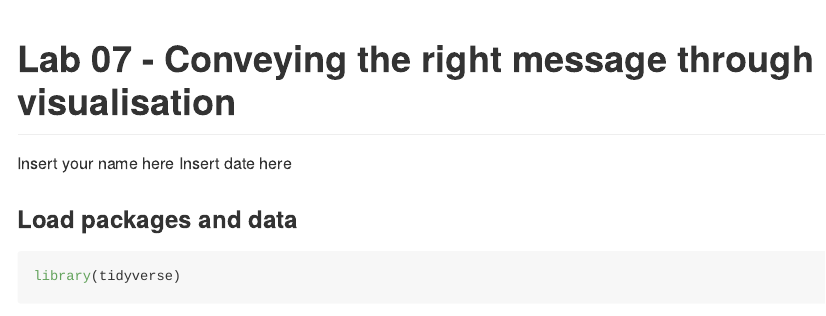
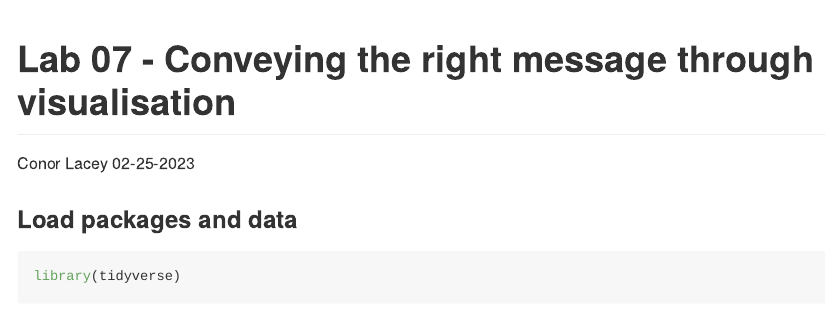
Before and after one commit to conorlacey/Lab-07, an R Markdown document (lab-07.Rmd): the page in a window 1100 px wide, from its top. The pictures show the output file lab-07.md that the author committed with the source, drawn offline in the style of GitHub.

Commit message:
Adding name and date

```diff
--- a/lab-07.Rmd
+++ b/lab-07.Rmd
@@ -1,7 +1,7 @@
 ---
 title: "Lab 07 - Conveying the right message through visualisation"
-author: "Insert your name here"
-date: "Insert date here"
+author: "Conor Lacey"
+date: "02-25-2023"
 output: github_document
 ---
 
```
Also changed, not shown: lab-07.md.
